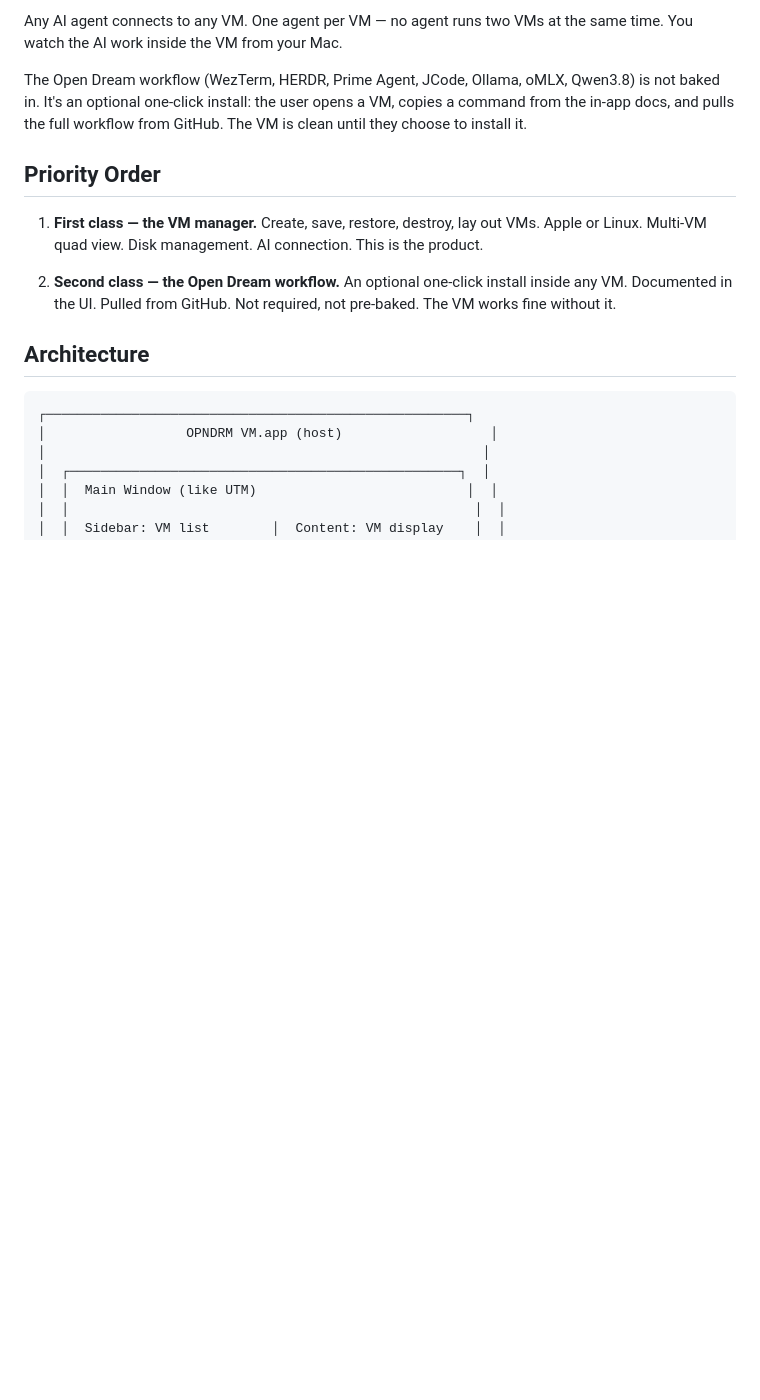
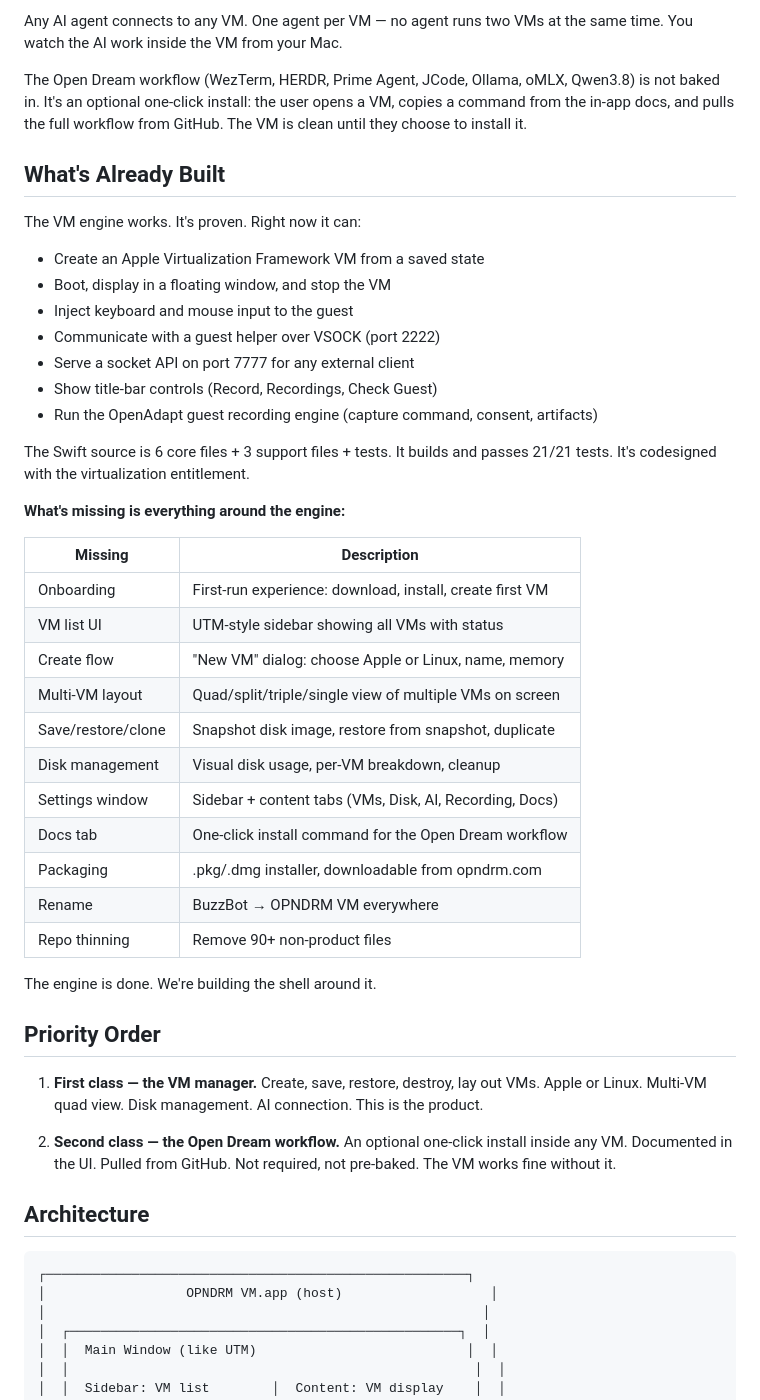
Before and after one commit to opndrm/prime, a Markdown page: docs/MASTER-PLAN.md, the part around one of its changes. GitHub-like rendering; blank space fills up the shorter version.

```diff
--- a/docs/MASTER-PLAN.md
+++ b/docs/MASTER-PLAN.md
@@ -16,6 +16,39 @@ The Open Dream workflow (WezTerm, HERDR, Prime Agent, JCode, Ollama, oMLX,
 Qwen3.8) is not baked in. It's an optional one-click install: the user opens
 a VM, copies a command from the in-app docs, and pulls the full workflow from
 GitHub. The VM is clean until they choose to install it.
+
+## What's Already Built
+
+The VM engine works. It's proven. Right now it can:
+
+- Create an Apple Virtualization Framework VM from a saved state
+- Boot, display in a floating window, and stop the VM
+- Inject keyboard and mouse input to the guest
+- Communicate with a guest helper over VSOCK (port 2222)
+- Serve a socket API on port 7777 for any external client
+- Show title-bar controls (Record, Recordings, Check Guest)
+- Run the OpenAdapt guest recording engine (capture command, consent, artifacts)
+
+The Swift source is 6 core files + 3 support files + tests. It builds and
+passes 21/21 tests. It's codesigned with the virtualization entitlement.
+
+**What's missing is everything around the engine:**
+
+| Missing | Description |
+|---------|-------------|
+| Onboarding | First-run experience: download, install, create first VM |
+| VM list UI | UTM-style sidebar showing all VMs with status |
+| Create flow | "New VM" dialog: choose Apple or Linux, name, memory |
+| Multi-VM layout | Quad/split/triple/single view of multiple VMs on screen |
+| Save/restore/clone | Snapshot disk image, restore from snapshot, duplicate |
+| Disk management | Visual disk usage, per-VM breakdown, cleanup |
+| Settings window | Sidebar + content tabs (VMs, Disk, AI, Recording, Docs) |
+| Docs tab | One-click install command for the Open Dream workflow |
+| Packaging | .pkg/.dmg installer, downloadable from opndrm.com |
+| Rename | BuzzBot → OPNDRM VM everywhere |
+| Repo thinning | Remove 90+ non-product files |
+
+The engine is done. We're building the shell around it.
 
 ## Priority Order
 
```
Also changed, not shown: other parts of docs/MASTER-PLAN.md (+67 -16 lines).
